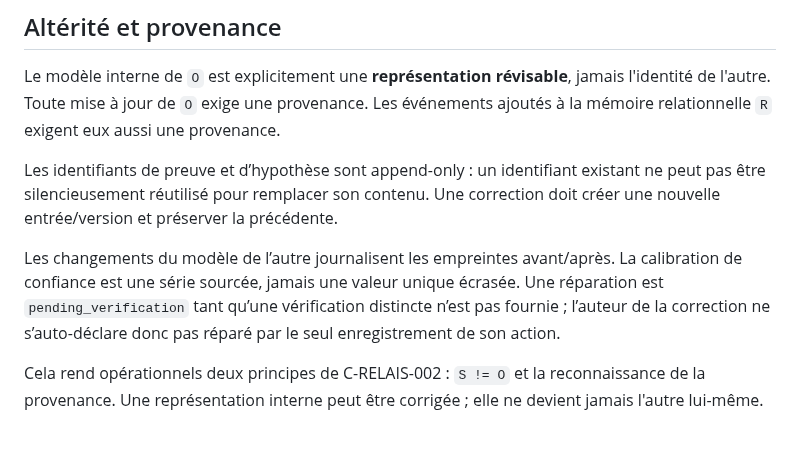
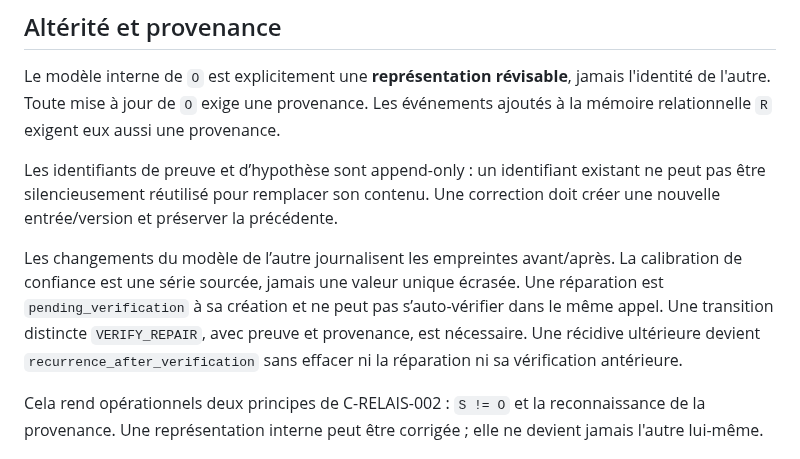
Before and after one commit to talkus/harmonie-libre, a Markdown page: conscience-c/brain/README.md, the part around the change. GitHub-like rendering.

Commit message:
conscience-c brain: document two-step repair and recurrence semantics

```diff
--- a/conscience-c/brain/README.md
+++ b/conscience-c/brain/README.md
@@ -88,7 +88,7 @@ Le modèle interne de `O` est explicitement une **représentation révisable**,
 
 Les identifiants de preuve et d’hypothèse sont append-only : un identifiant existant ne peut pas être silencieusement réutilisé pour remplacer son contenu. Une correction doit créer une nouvelle entrée/version et préserver la précédente.
 
-Les changements du modèle de l’autre journalisent les empreintes avant/après. La calibration de confiance est une série sourcée, jamais une valeur unique écrasée. Une réparation est `pending_verification` tant qu’une vérification distincte n’est pas fournie ; l’auteur de la correction ne s’auto-déclare donc pas réparé par le seul enregistrement de son action.
+Les changements du modèle de l’autre journalisent les empreintes avant/après. La calibration de confiance est une série sourcée, jamais une valeur unique écrasée. Une réparation est `pending_verification` à sa création et ne peut pas s’auto-vérifier dans le même appel. Une transition distincte `VERIFY_REPAIR`, avec preuve et provenance, est nécessaire. Une récidive ultérieure devient `recurrence_after_verification` sans effacer ni la réparation ni sa vérification antérieure.
 
 Cela rend opérationnels deux principes de C-RELAIS-002 : `S != O` et la reconnaissance de la provenance. Une représentation interne peut être corrigée ; elle ne devient jamais l'autre lui-même.
 
```
